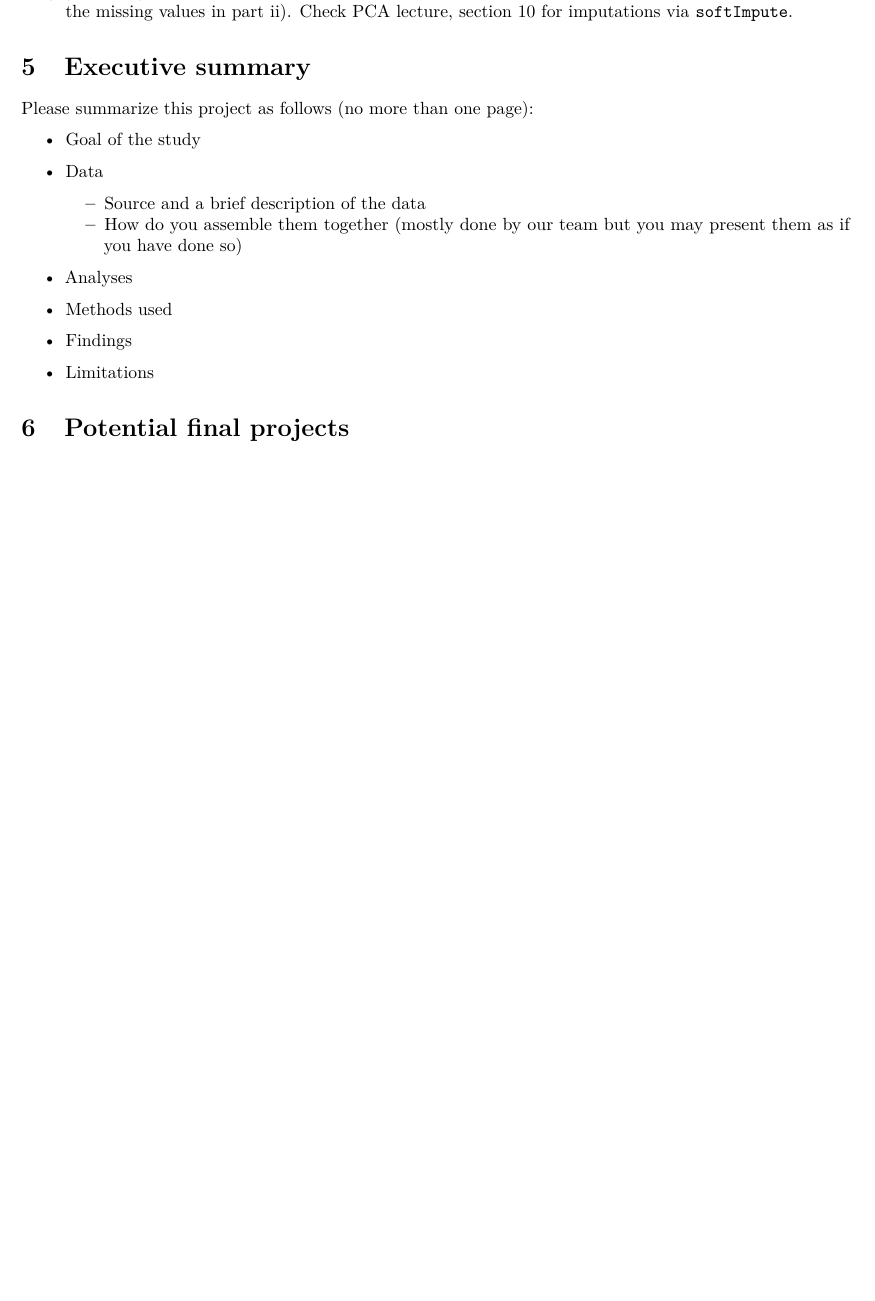
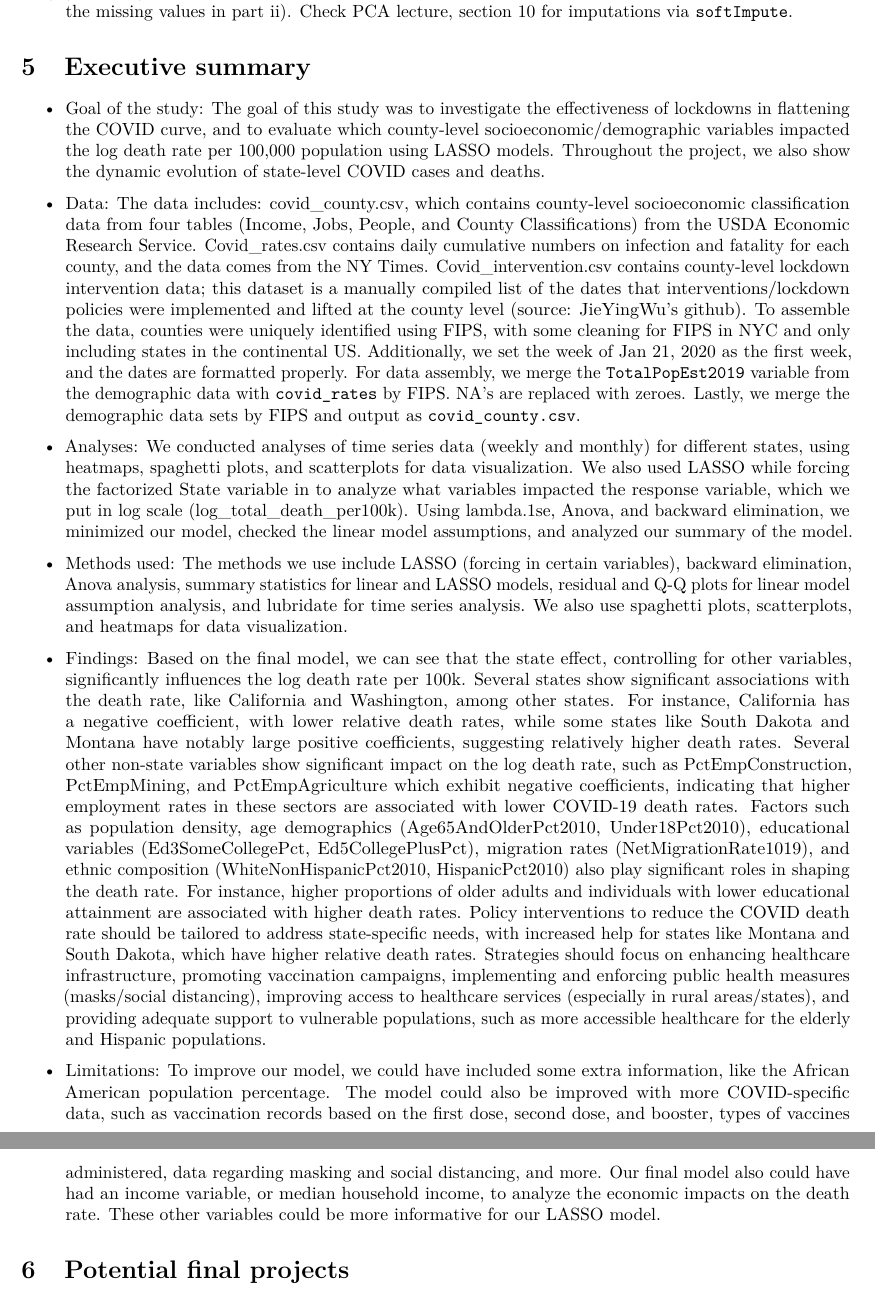
Before and after one commit to mahika-c/stat471-hw3, an R Markdown document (covid_case_study_2024.Rmd): part of page 15 of 26 before the commit and two parts of pages 15 and 16 of 26 after it, the two joined at a grey line, cut so that both start at the same text, the shorter picture padded with empty space. Rendered offline with R 4.5, knitr and Pandoc, then LaTeX, with nearby package versions; some code elsewhere in the file could not run offline.

Commit message:
exec summary

```diff
--- a/covid_case_study_2024.Rmd
+++ b/covid_case_study_2024.Rmd
@@ -556,22 +554,17 @@ ix) (Optional) Would your findings be very different if you had refined the data
 
 # Executive summary
 
-Please summarize this project as follows (no more than one page):
+-   Goal of the study: The goal of this study was to investigate the effectiveness of lockdowns in flattening the COVID curve, and to evaluate which county-level socioeconomic/demographic variables impacted the log death rate per 100,000 population using LASSO models. Throughout the project, we also show the dynamic evolution of state-level COVID cases and deaths.
 
--   Goal of the study
+-   Data: The data includes: covid_county.csv, which contains county-level socioeconomic classification data from four tables (Income, Jobs, People, and County Classifications) from the USDA Economic Research Service. Covid_rates.csv contains daily cumulative numbers on infection and fatality for each county, and the data comes from the NY Times. Covid_intervention.csv contains county-level lockdown intervention data; this dataset is a manually compiled list of the dates that interventions/lockdown policies were implemented and lifted at the county level (source: JieYingWu’s github). To assemble the data, counties were uniquely identified using FIPS, with some cleaning for FIPS in NYC and only including states in the continental US. Additionally, we set the week of Jan 21, 2020 as the first week, and the dates are formatted properly. For data assembly, we merge the `TotalPopEst2019` variable from the demographic data with `covid_rates` by FIPS. NA’s are replaced with zeroes. Lastly, we merge the demographic data sets by FIPS and output as `covid_county.csv`.
 
--   Data
+-   Analyses: We conducted analyses of time series data (weekly and monthly) for different states, using heatmaps, spaghetti plots, and scatterplots for data visualization. We also used LASSO while forcing the factorized State variable in to analyze what variables impacted the response variable, which we put in log scale (log_total_death_per100k). Using lambda.1se, Anova, and backward elimination, we minimized our model, checked the linear model assumptions, and analyzed our summary of the model.
 
-    -   Source and a brief description of the data
-    -   How do you assemble them together (mostly done by our team but you may present them as if you have done so)
+-   Methods used: The methods we use include LASSO (forcing in certain variables), backward elimination, Anova analysis, summary statistics for linear and LASSO models, residual and Q-Q plots for linear model assumption analysis, and lubridate for time series analysis. We also use spaghetti plots, scatterplots, and heatmaps for data visualization.
 
--   Analyses
+-   Findings: Based on the final model, we can see that the state effect, controlling for other variables, significantly influences the log death rate per 100k. Several states show significant associations with the death rate, like California and Washington, among other states. For instance, California has a negative coefficient, with lower relative death rates, while some states like South Dakota and Montana have notably large positive coefficients, suggesting relatively higher death rates. Several other non-state variables show significant impact on the log death rate, such as PctEmpConstruction, PctEmpMining, and PctEmpAgriculture which exhibit negative coefficients, indicating that higher employment rates in these sectors are associated with lower COVID-19 death rates. Factors such as population density, age demographics (Age65AndOlderPct2010, Under18Pct2010), educational variables (Ed3SomeCollegePct, Ed5CollegePlusPct), migration rates (NetMigrationRate1019), and ethnic composition (WhiteNonHispanicPct2010, HispanicPct2010) also play significant roles in shaping the death rate. For instance, higher proportions of older adults and individuals with lower educational attainment are associated with higher death rates. Policy interventions to reduce the COVID death rate should be tailored to address state-specific needs, with increased help for states like Montana and South Dakota, which have higher relative death rates. Strategies should focus on enhancing healthcare infrastructure, promoting vaccination campaigns, implementing and enforcing public health measures (masks/social distancing), improving access to healthcare services (especially in rural areas/states), and providing adequate support to vulnerable populations, such as more accessible healthcare for the elderly and Hispanic populations.
 
--   Methods used
-
--   Findings
-
--   Limitations
+-   Limitations: To improve our model, we could have included some extra information, like the African American population percentage. The model could also be improved with more COVID-specific data, such as vaccination records based on the first dose, second dose, and booster, types of vaccines administered, data regarding masking and social distancing, and more. Our final model also could have had an income variable, or median household income, to analyze the economic impacts on the death rate. These other variables could be more informative for our LASSO model.
 
 # Potential final projects
 
```
Also changed, not shown: covid_case_study_2024.Rmd (30 more changed lines).
